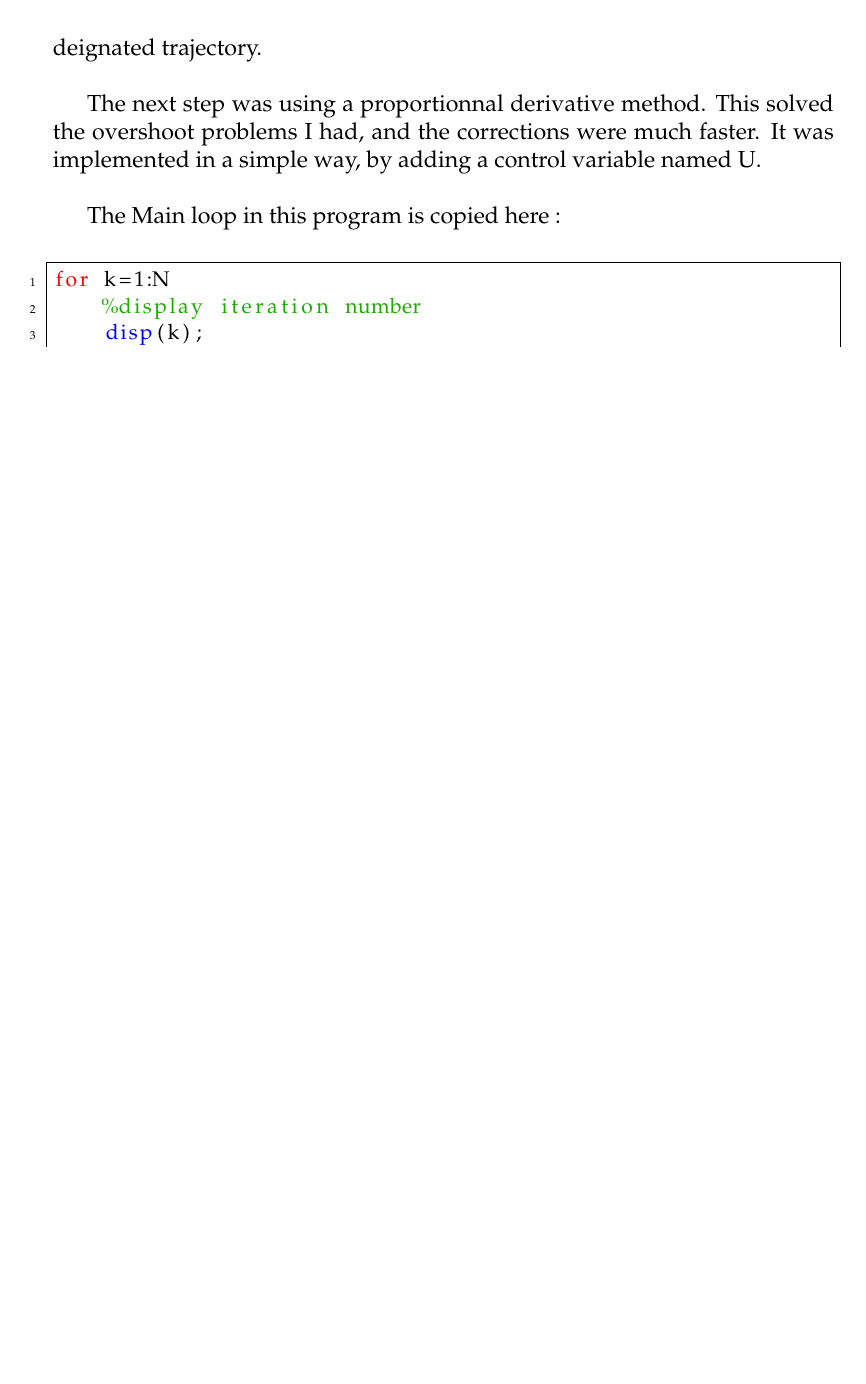
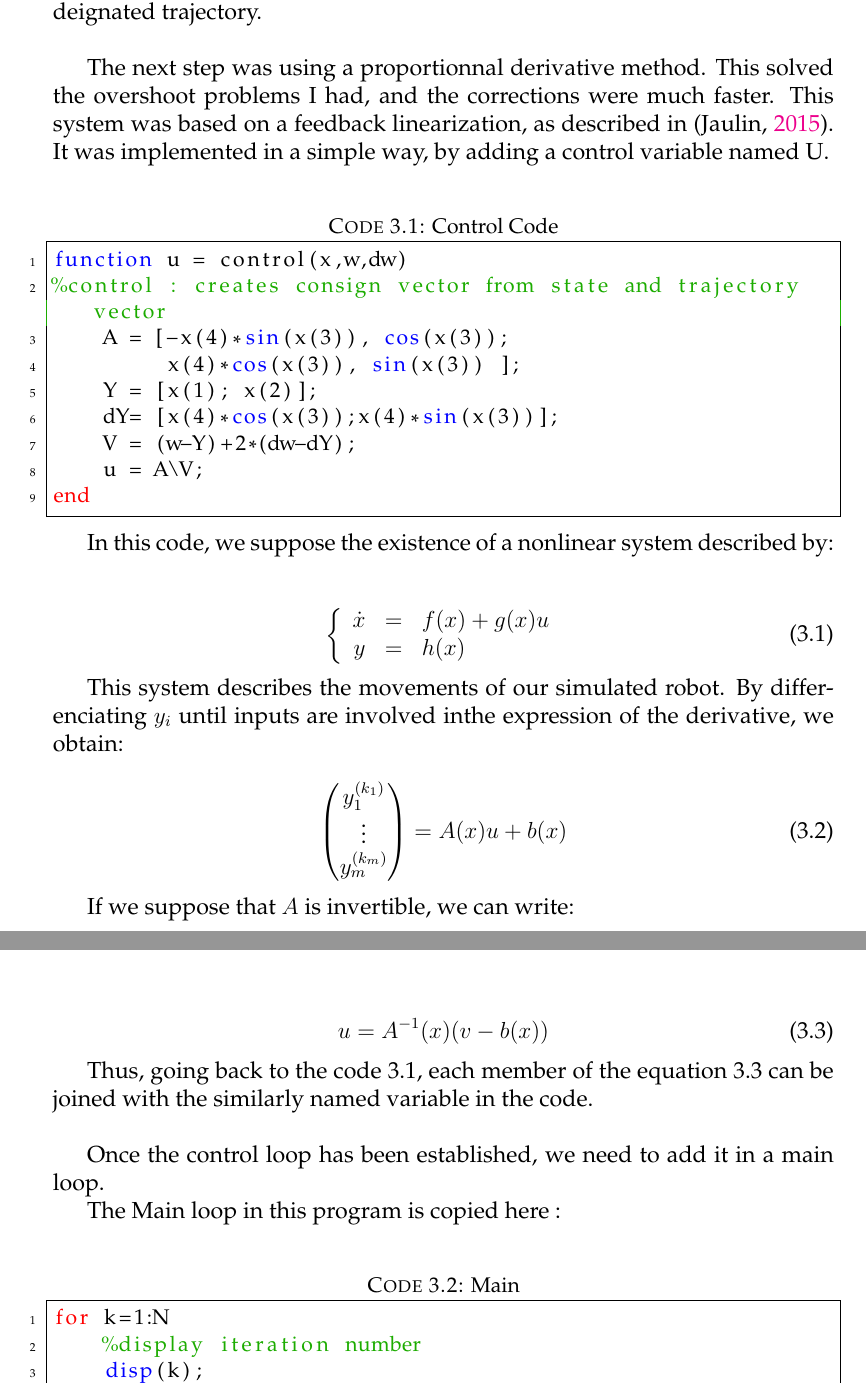
Before and after one commit to SelenKelan/reports, a LaTeX thesis (IRI/main.tex, which reads IRI/Chapters/technic.tex, IRI/Code/code1.tex, IRI/Code/control.tex): part of page 15 of 24 before the commit and two parts of pages 15 and 16 of 28 after it, the two joined at a grey line, cut so that both start at the same text, the shorter picture padded with empty space. Compiled offline with pdfLaTeX.

Commit message:
updated, and better technical part

```diff
--- a/IRI/Chapters/technic.tex
+++ b/IRI/Chapters/technic.tex
@@ -112,7 +119,43 @@ This system was too unstable or too slow.
 As it is often the case for proportionnal control, the bot would either overshoot, or not be able to reach the deignated trajectory.\\
 
 The next step was using a proportionnal derivative method. This solved the overshoot problems I had, and the corrections were much faster.
+This system was based on a feedback linearization, as described in \parencite{ROBMOOC}.
 It was implemented in a simple way, by adding a control variable named U.\\
+
+\input{Code/control}
+
+In this code, we suppose the existence of a nonlinear system described by:\\
+
+\begin{equation}
+\left \{
+\begin{array}{r c l}
+   \dot{x} & = & f(x) + g(x)u \\
+   y & = & h(x)
+\end{array}
+\right .
+\end{equation}
+
+This system describes the movements of our simulated robot. By differenciating $y_i$ until inputs are involved inthe expression of the derivative, we obtain:
+
+\begin{equation}
+  \begin{pmatrix}
+    y_{1}^{(k_1)} \\
+    \vdots \\
+    y_{m}^{(k_m)}
+  \end{pmatrix}
+  = A(x)u + b(x)
+\end{equation}
+
+If we suppose that $A$ is invertible, we can write:
+
+\begin{equation}
+  \label{eq2}
+  u = A^{-1}(x)(v - b(x))
+\end{equation}
+
+Thus, going back to the code \ref{controlcode}, each member of the equation \ref{eq2} can be joined with the similarly named variable in the code.\\
+
+Once the control loop has been established, we need to add it in a main loop.
 
 The Main loop in this program is copied here :\\
 
@@ -121,8 +164,7 @@ The Main loop in this program is copied here :\\
 As seen in this code, each step of trajectory calculation is immediately followed by a step of BPF on the information given by the simulated sensors. \\
 
 
-
-I also tried to adapt a H-infinity control method, but a few problems blocked my way.
+As a side note, I also tried to adapt a H-infinity control method, but a few problems blocked my way.
 The more evident one was that the model I used was far from enough for this method to yield good results.
 And of course, the use of a BPF resulted sometimes in singularities or in a kind of saturation that rendered the method completely unusable.
 
--- a/IRI/Code/code1.tex
+++ b/IRI/Code/code1.tex
@@ -1,5 +1,5 @@
 {\small
-\begin{lstlisting}[frame=single]
+\begin{lstlisting}[caption=Main, frame=single]
 for k=1:N
     %display iteration number
     disp(k);
--- /dev/null
+++ b/IRI/Code/control.tex
@@ -0,0 +1,13 @@
+{\small
+\begin{lstlisting}[caption=Control Code, label=controlcode, frame=single]
+function u = control(x,w,dw)
+%control : creates consign vector from state and trajectory vector
+    A = [-x(4)*sin(x(3)), cos(x(3));
+         x(4)*cos(x(3)), sin(x(3)) ];
+    Y = [x(1); x(2)];
+    dY= [x(4)*cos(x(3));x(4)*sin(x(3))];
+    V = (w-Y)+2*(dw-dY);
+    u = A\V;
+end
+\end{lstlisting}
+}
--- a/IRI/main.tex
+++ b/IRI/main.tex
@@ -49,6 +49,10 @@ headsepline, % Uncomment to get a line under the header
 
 \usepackage[autostyle=true]{csquotes} % Required to generate language-dependent quotes in the bibliography
 \usepackage{listings}
+\renewcommand{\lstlistingname}{Code}
+\usepackage{float}
+\usepackage{pdfpages}
+\usepackage{amsmath}
 
 %----------------------------------------------------------------------------------------
 %	MARGIN SETTINGS
```
Also changed, not shown: IRI/Appendices/AppendixA.tex (+3 -23 lines), IRI/Chapters/apport.tex (+1 -1 lines), IRI/Chapters/conclusion.tex (+1 -1 lines), IRI/Code/fieldmat.tex (+1 -1 lines), IRI/biblio.bib (+6 -0 lines), IRI/Appendices/assessment.pdf (added), IRI/main.pdf, IRI/Chapters/technic.tex (38 more changed lines), IRI/main.tex (5 more changed lines). Lines whose indentation alone changed are shown as unchanged.
